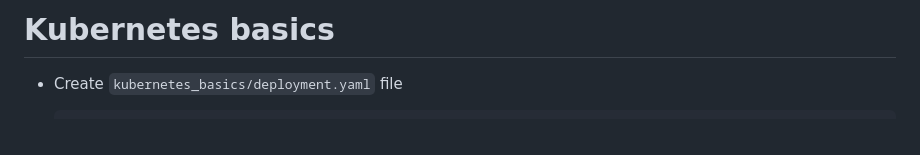
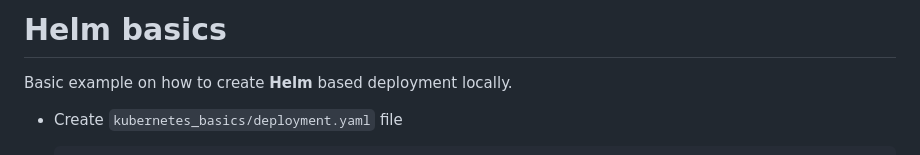
Before and after one commit to alexandermentormate/lamp-docker-k8s, a Markdown page: helm/README.md, the part around the change. Drawn GitHub-style.

Commit message:
Edit the helm basics description

```diff
--- a/helm/README.md
+++ b/helm/README.md
@@ -1,4 +1,5 @@
-# Kubernetes basics
+# Helm basics
+  Basic example on how to create **Helm** based deployment locally.
 
 - Create `kubernetes_basics/deployment.yaml` file
 
```
